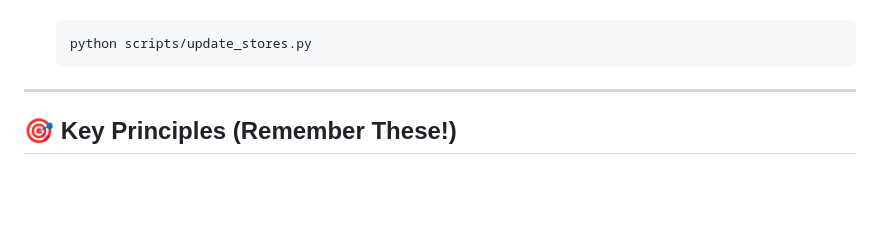
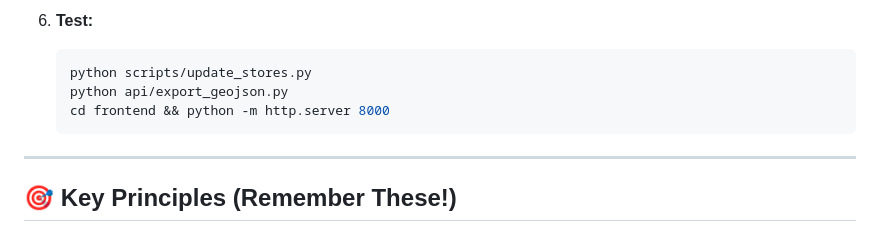
Before and after one commit to Simsalagin/SOTO-store-finder, a Markdown page: QUICK_START.md, the part around one of its changes. GitHub-like rendering; blank space fills up the shorter version.

````diff
--- a/QUICK_START.md
+++ b/QUICK_START.md
@@ -92,5 +108,8 @@ mypy src/
+6. **Test:**
    ```bash
    python scripts/update_stores.py
+   python api/export_geojson.py
+   cd frontend && python -m http.server 8000
    ```
 
 ---
````
Also changed, not shown: other parts of QUICK_START.md (+17 -1 lines), README.md (+63 -3 lines).
